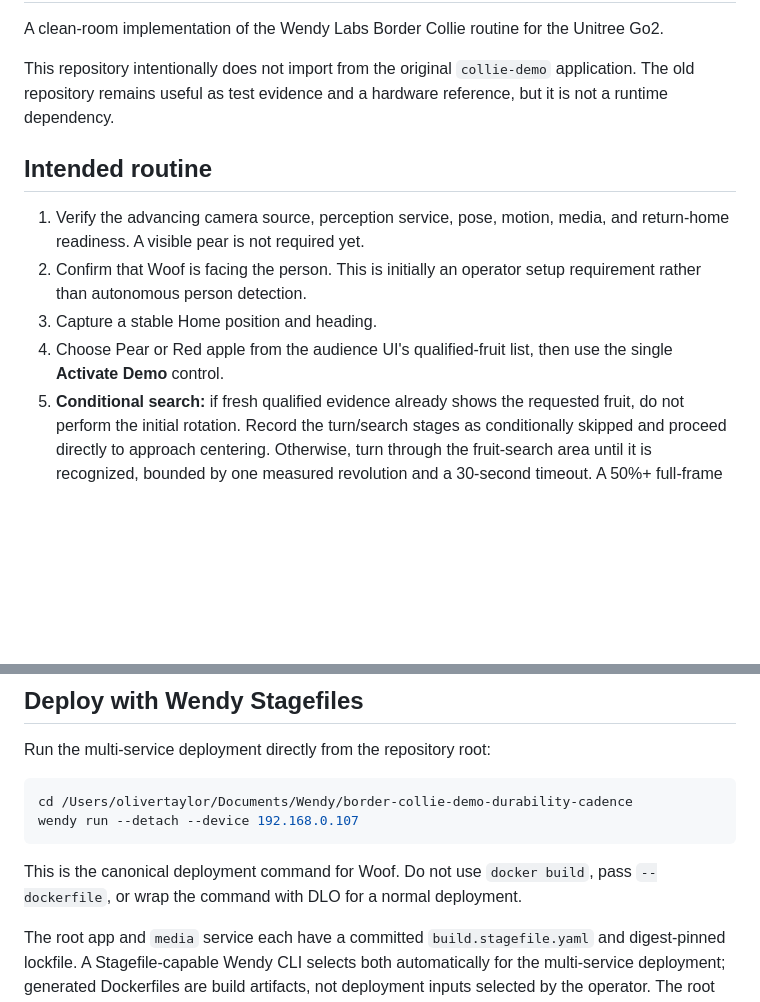
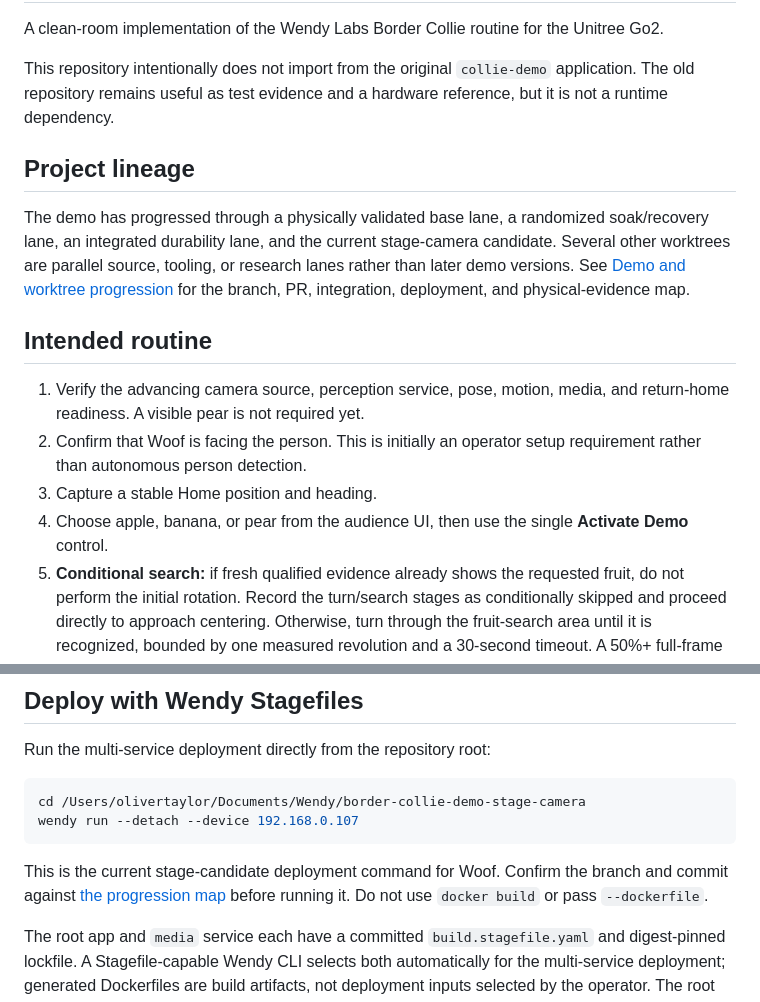
Before and after one commit to wendylabsinc/border-collie-demo, a Markdown page: README.md, 2 parts joined by grey strips. GitHub-like rendering; blank space fills up the shorter version.

Commit message:
Document demo worktree progression

````diff
--- a/README.md
+++ b/README.md
@@ -7,6 +7,15 @@ This repository intentionally does not import from the original `collie-demo`
 application. The old repository remains useful as test evidence and a hardware
 reference, but it is not a runtime dependency.
 
+## Project lineage
+
+The demo has progressed through a physically validated base lane, a randomized
+soak/recovery lane, an integrated durability lane, and the current stage-camera
+candidate. Several other worktrees are parallel source, tooling, or research
+lanes rather than later demo versions. See
+[Demo and worktree progression](docs/worktree-progression.md) for the branch,
+PR, integration, deployment, and physical-evidence map.
+
 ## Intended routine
 
 1. Verify the advancing camera source, perception service, pose, motion, media,
@@ -14,8 +23,8 @@ reference, but it is not a runtime dependency.
 2. Confirm that Woof is facing the person. This is initially an operator setup
    requirement rather than autonomous person detection.
 3. Capture a stable Home position and heading.
-4. Choose Pear or Red apple from the audience UI's qualified-fruit list, then
-   use the single **Activate Demo** control.
+4. Choose apple, banana, or pear from the audience UI, then use the single
+   **Activate Demo** control.
 5. **Conditional search:** if fresh qualified evidence already shows the
    requested fruit, do not perform the initial rotation. Record the
    turn/search stages as conditionally skipped and proceed directly to approach
@@ -379,12 +388,13 @@ acceptance values and no frame archive or event journal.
 Run the multi-service deployment directly from the repository root:
 
 ```bash
-cd /Users/olivertaylor/Documents/Wendy/border-collie-demo-durability-cadence
+cd /Users/olivertaylor/Documents/Wendy/border-collie-demo-stage-camera
 wendy run --detach --device 192.168.0.107
 ```
 
-This is the canonical deployment command for Woof. Do not use `docker build`,
-pass `--dockerfile`, or wrap the command with DLO for a normal deployment.
+This is the current stage-candidate deployment command for Woof. Confirm the
+branch and commit against [the progression map](docs/worktree-progression.md)
+before running it. Do not use `docker build` or pass `--dockerfile`.
 
 The root app and `media` service each have a committed `build.stagefile.yaml`
 and digest-pinned lockfile. A Stagefile-capable Wendy CLI selects both
````
Also changed, not shown: docs/extreme-durability-workflow.md (+12 -4 lines), docs/worktree-progression.md (added, +124 -0 lines).
